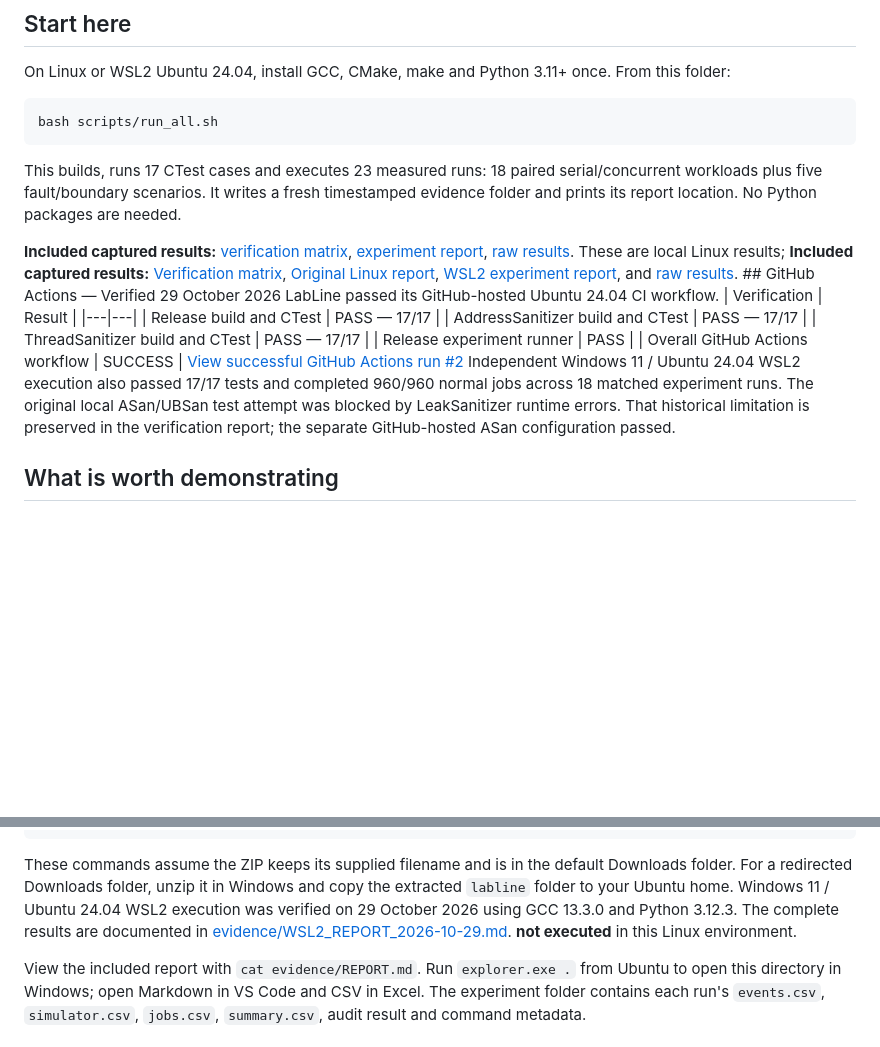
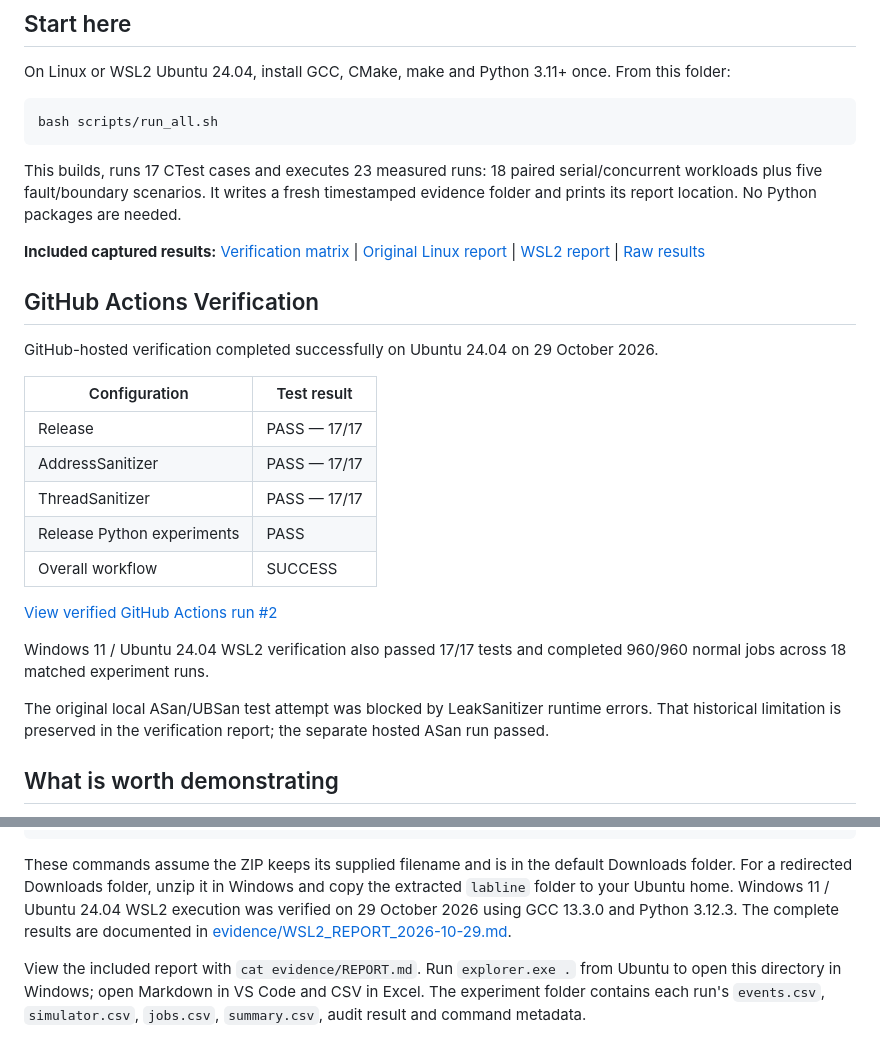
Before and after one commit to yusufthecoder474/LabLine-Morphle-AIT, a Markdown page: README.md, 2 parts joined by grey strips. GitHub-like rendering; blank space fills up the shorter version.

Commit message:
Fix README formatting and document verified CI

````diff
--- a/README.md
+++ b/README.md
@@ -18,7 +18,31 @@ bash scripts/run_all.sh
 
 This builds, runs 17 CTest cases and executes 23 measured runs: 18 paired serial/concurrent workloads plus five fault/boundary scenarios. It writes a fresh timestamped evidence folder and prints its report location. No Python packages are needed.
 
-**Included captured results:** [verification matrix](evidence/VERIFICATION.md), [experiment report](evidence/REPORT.md), [raw results](evidence/results.csv). These are local Linux results; **Included captured results:** [Verification matrix](evidence/VERIFICATION.md), [Original Linux report](evidence/REPORT.md), [WSL2 experiment report](evidence/WSL2_REPORT_2026-10-29.md), and [raw results](evidence/results.csv).  ## GitHub Actions — Verified 29 October 2026  LabLine passed its GitHub-hosted Ubuntu 24.04 CI workflow.  | Verification | Result | |---|---| | Release build and CTest | PASS — 17/17 | | AddressSanitizer build and CTest | PASS — 17/17 | | ThreadSanitizer build and CTest | PASS — 17/17 | | Release experiment runner | PASS | | Overall GitHub Actions workflow | SUCCESS |  [View successful GitHub Actions run #2](https://github.com/yusufthecoder474/LabLine-Morphle-AIT/actions/runs/40851037411)  Independent Windows 11 / Ubuntu 24.04 WSL2 execution also passed 17/17 tests and completed 960/960 normal jobs across 18 matched experiment runs.  The original local ASan/UBSan test attempt was blocked by LeakSanitizer runtime errors. That historical limitation is preserved in the verification report; the separate GitHub-hosted ASan configuration passed.
+
+**Included captured results:**
+[Verification matrix](evidence/VERIFICATION.md) |
+[Original Linux report](evidence/REPORT.md) |
+[WSL2 report](evidence/WSL2_REPORT_2026-10-29.md) |
+[Raw results](evidence/results.csv)
+
+## GitHub Actions Verification
+
+GitHub-hosted verification completed successfully on Ubuntu 24.04 on 29 October 2026.
+
+| Configuration | Test result |
+|---|---|
+| Release | PASS — 17/17 |
+| AddressSanitizer | PASS — 17/17 |
+| ThreadSanitizer | PASS — 17/17 |
+| Release Python experiments | PASS |
+| Overall workflow | SUCCESS |
+
+[View verified GitHub Actions run #2](https://github.com/yusufthecoder474/LabLine-Morphle-AIT/actions/runs/40851037411)
+
+Windows 11 / Ubuntu 24.04 WSL2 verification also passed 17/17 tests and completed 960/960 normal jobs across 18 matched experiment runs.
+
+The original local ASan/UBSan test attempt was blocked by LeakSanitizer runtime errors. That historical limitation is preserved in the verification report; the separate hosted ASan run passed.
+
 
 ## What is worth demonstrating
 
@@ -65,7 +89,7 @@ ctest --test-dir build --output-on-failure
 bash scripts/run_all.sh
 ```
 
-These commands assume the ZIP keeps its supplied filename and is in the default Downloads folder. For a redirected Downloads folder, unzip it in Windows and copy the extracted `labline` folder to your Ubuntu home. Windows 11 / Ubuntu 24.04 WSL2 execution was verified on 29 October 2026 using GCC 13.3.0 and Python 3.12.3. The complete results are documented in [evidence/WSL2_REPORT_2026-10-29.md](evidence/WSL2_REPORT_2026-10-29.md). **not executed** in this Linux environment.
+These commands assume the ZIP keeps its supplied filename and is in the default Downloads folder. For a redirected Downloads folder, unzip it in Windows and copy the extracted `labline` folder to your Ubuntu home. Windows 11 / Ubuntu 24.04 WSL2 execution was verified on 29 October 2026 using GCC 13.3.0 and Python 3.12.3. The complete results are documented in [evidence/WSL2_REPORT_2026-10-29.md](evidence/WSL2_REPORT_2026-10-29.md).
 
 View the included report with `cat evidence/REPORT.md`. Run `explorer.exe .` from Ubuntu to open this directory in Windows; open Markdown in VS Code and CSV in Excel. The experiment folder contains each run's `events.csv`, `simulator.csv`, `jobs.csv`, `summary.csv`, audit result and command metadata.
 
````
